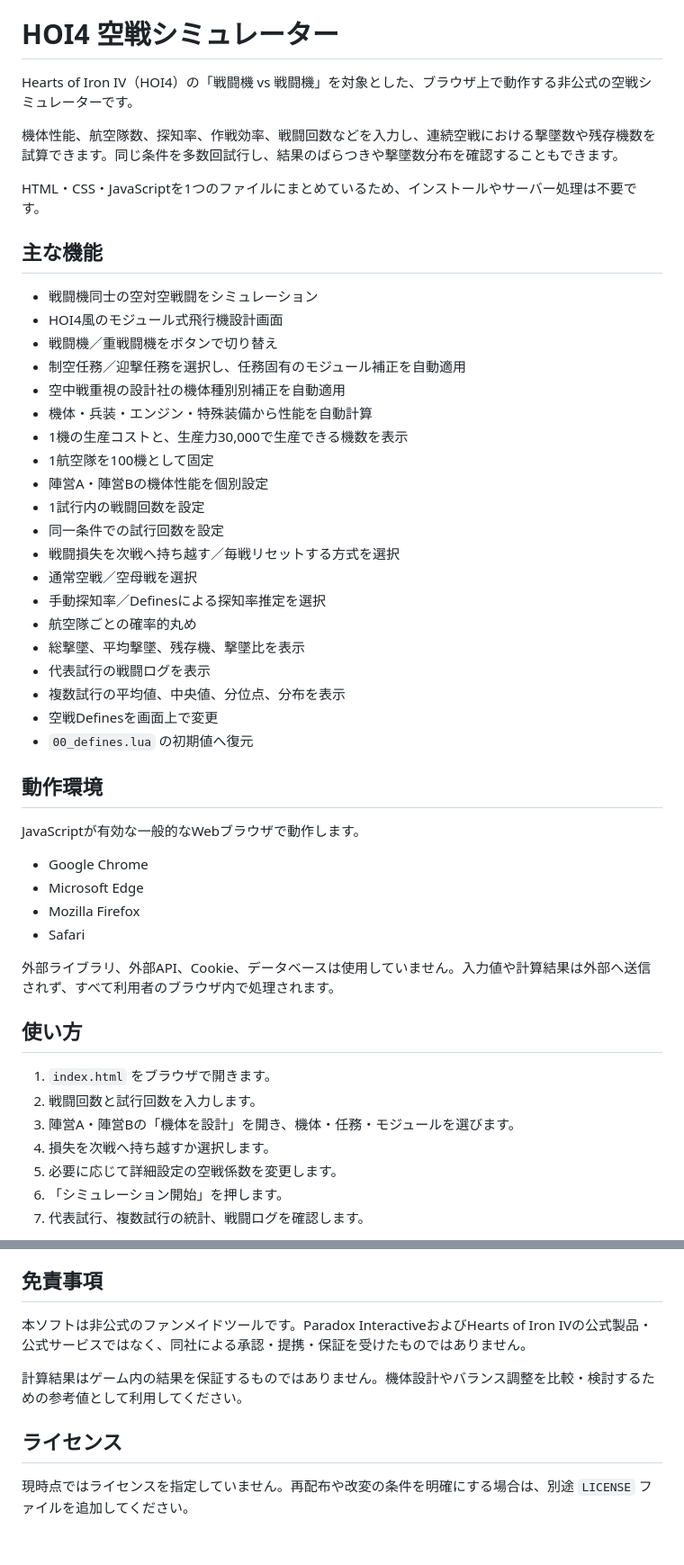
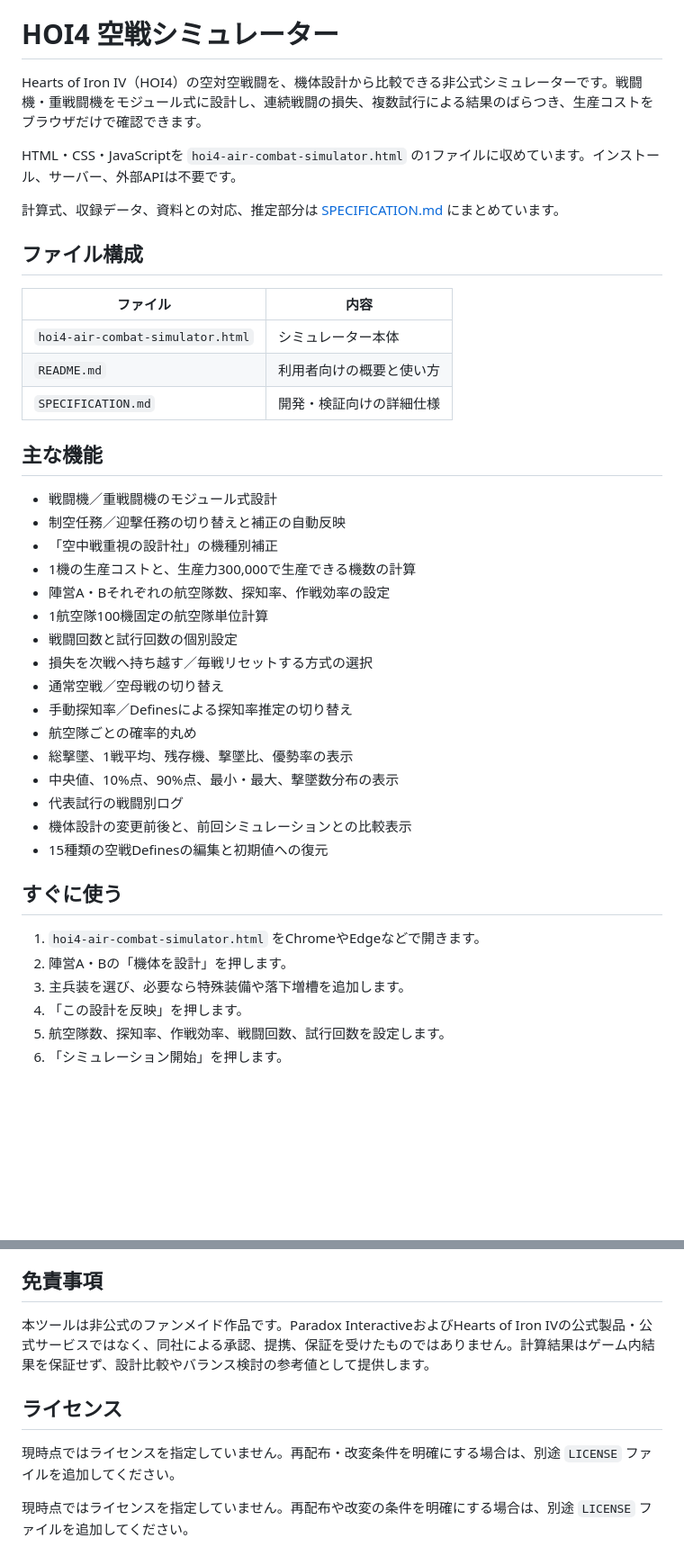
Before and after one commit to Radon0525/Innovative-Balance-air-combat-sim, a Markdown page: README.md, 2 parts joined by grey strips. Shown at 90% size. Rendered like a GitHub page; blank space fills up the shorter version.

```diff
--- a/README.md
+++ b/README.md
@@ -15,53 +15,45 @@ HOURS_DELAY_AFTER_EACH_COMBAT = 6　なので、イノバ環境下における
 
 # HOI4 空戦シミュレーター
 
-Hearts of Iron IV（HOI4）の「戦闘機 vs 戦闘機」を対象とした、ブラウザ上で動作する非公式の空戦シミュレーターです。
+Hearts of Iron IV（HOI4）の空対空戦闘を、機体設計から比較できる非公式シミュレーターです。戦闘機・重戦闘機をモジュール式に設計し、連続戦闘の損失、複数試行による結果のばらつき、生産コストをブラウザだけで確認できます。
 
-機体性能、航空隊数、探知率、作戦効率、戦闘回数などを入力し、連続空戦における撃墜数や残存機数を試算できます。同じ条件を多数回試行し、結果のばらつきや撃墜数分布を確認することもできます。
+HTML・CSS・JavaScriptを `hoi4-air-combat-simulator.html` の1ファイルに収めています。インストール、サーバー、外部APIは不要です。
 
-HTML・CSS・JavaScriptを1つのファイルにまとめているため、インストールやサーバー処理は不要です。
+計算式、収録データ、資料との対応、推定部分は [SPECIFICATION.md](./SPECIFICATION.md) にまとめています。
+
+## ファイル構成
+
+| ファイル | 内容 |
+|---|---|
+| `hoi4-air-combat-simulator.html` | シミュレーター本体 |
+| `README.md` | 利用者向けの概要と使い方 |
+| `SPECIFICATION.md` | 開発・検証向けの詳細仕様 |
 
 ## 主な機能
 
-- 戦闘機同士の空対空戦闘をシミュレーション
-- HOI4風のモジュール式飛行機設計画面
-- 戦闘機／重戦闘機をボタンで切り替え
-- 制空任務／迎撃任務を選択し、任務固有のモジュール補正を自動適用
-- 空中戦重視の設計社の機体種別別補正を自動適用
-- 機体・兵装・エンジン・特殊装備から性能を自動計算
-- 1機の生産コストと、生産力30,000で生産できる機数を表示
-- 1航空隊を100機として固定
-- 陣営A・陣営Bの機体性能を個別設定
-- 1試行内の戦闘回数を設定
-- 同一条件での試行回数を設定
-- 戦闘損失を次戦へ持ち越す／毎戦リセットする方式を選択
-- 通常空戦／空母戦を選択
-- 手動探知率／Definesによる探知率推定を選択
+- 戦闘機／重戦闘機のモジュール式設計
+- 制空任務／迎撃任務の切り替えと補正の自動反映
+- 「空中戦重視の設計社」の機種別補正
+- 1機の生産コストと、生産力300,000で生産できる機数の計算
+- 陣営A・Bそれぞれの航空隊数、探知率、作戦効率の設定
+- 1航空隊100機固定の航空隊単位計算
+- 戦闘回数と試行回数の個別設定
+- 損失を次戦へ持ち越す／毎戦リセットする方式の選択
+- 通常空戦／空母戦の切り替え
+- 手動探知率／Definesによる探知率推定の切り替え
 - 航空隊ごとの確率的丸め
-- 総撃墜、平均撃墜、残存機、撃墜比を表示
-- 代表試行の戦闘ログを表示
-- 複数試行の平均値、中央値、分位点、分布を表示
-- 空戦Definesを画面上で変更
-- `00_defines.lua` の初期値へ復元
+- 総撃墜、1戦平均、残存機、撃墜比、優勢率の表示
+- 中央値、10%点、90%点、最小・最大、撃墜数分布の表示
+- 代表試行の戦闘別ログ
+- 機体設計の変更前後と、前回シミュレーションとの比較表示
+- 15種類の空戦Definesの編集と初期値への復元
 
-## 動作環境
+## すぐに使う
 
-JavaScriptが有効な一般的なWebブラウザで動作します。
+1. `hoi4-air-combat-simulator.html` をChromeやEdgeなどで開きます。
+2. 陣営A・Bの「機体を設計」を押します。
+3. 主兵装を選び、必要なら特殊装備や落下増槽を追加します。
+4. 「この設計を反映」を押します。
+5. 航空隊数、探知率、作戦効率、戦闘回数、試行回数を設定します。
+6. 「シミュレーション開始」を押します。
 
-- Google Chrome
-- Microsoft Edge
-- Mozilla Firefox
-- Safari
-
-外部ライブラリ、外部API、Cookie、データベースは使用していません。入力値や計算結果は外部へ送信されず、すべて利用者のブラウザ内で処理されます。
-
-## 使い方
-
-1. `index.html` をブラウザで開きます。
-2. 戦闘回数と試行回数を入力します。
-3. 陣営A・陣営Bの「機体を設計」を開き、機体・任務・モジュールを選びます。
-4. 損失を次戦へ持ち越すか選択します。
-5. 必要に応じて詳細設定の空戦係数を変更します。
-6. 「シミュレーション開始」を押します。
-7. 代表試行、複数試行の統計、戦闘ログを確認します。
-
@@ -295,10 +167,10 @@ https://ユーザー名.github.io/リポジトリ名/
 
 ## 免責事項
 
-本ソフトは非公式のファンメイドツールです。Paradox InteractiveおよびHearts of Iron IVの公式製品・公式サービスではなく、同社による承認・提携・保証を受けたものではありません。
-
-計算結果はゲーム内の結果を保証するものではありません。機体設計やバランス調整を比較・検討するための参考値として利用してください。
+本ツールは非公式のファンメイド作品です。Paradox InteractiveおよびHearts of Iron IVの公式製品・公式サービスではなく、同社による承認、提携、保証を受けたものではありません。計算結果はゲーム内結果を保証せず、設計比較やバランス検討の参考値として提供します。
 
 ## ライセンス
 
+現時点ではライセンスを指定していません。再配布・改変条件を明確にする場合は、別途 `LICENSE` ファイルを追加してください。
+
 現時点ではライセンスを指定していません。再配布や改変の条件を明確にする場合は、別途 `LICENSE` ファイルを追加してください。
```
Also changed, not shown: other parts of README.md (+64 -184 lines).
